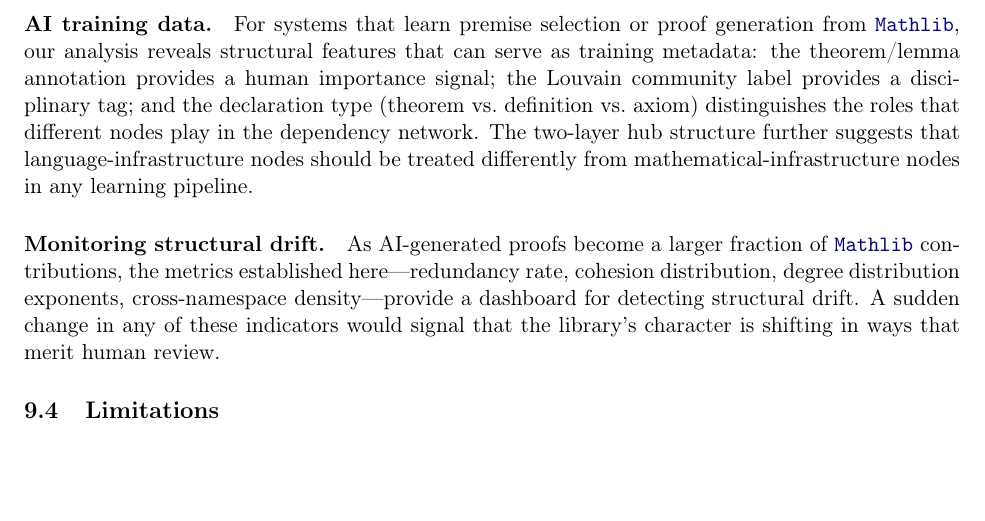
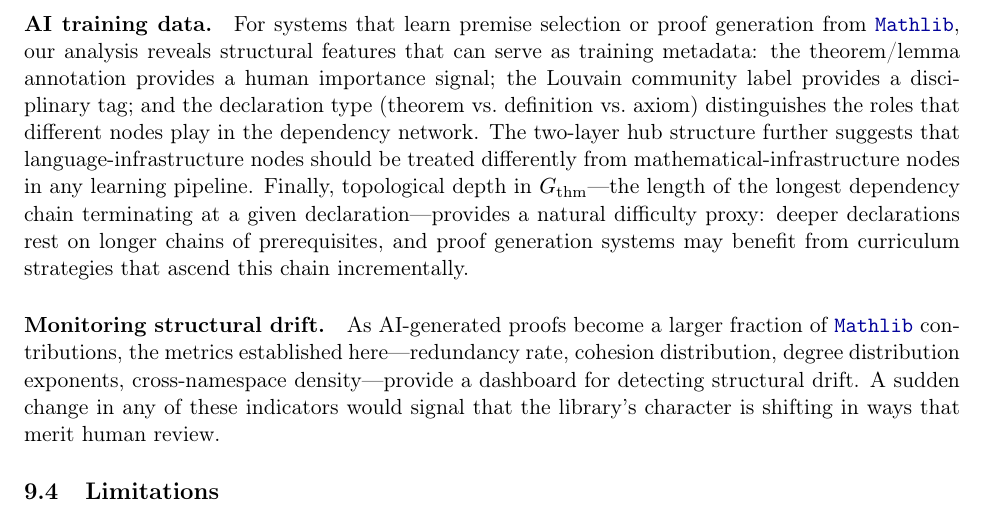
Before and after one commit to MathNetwork/MathlibGraph, a LaTeX paper (mathlib-graph-structure/main.tex, which reads mathlib-graph-structure/sections/conclusion.tex): part of page 57 of 60, cut so that both start at the same text, the shorter picture padded with empty space. Compiled offline with pdfLaTeX.

Commit message:
Add topological depth as AI difficulty proxy to §8.3
Co-Authored-By: Claude Opus 4.6 <noreply@anthropic.com>

```diff
--- a/mathlib-graph-structure/sections/conclusion.tex
+++ b/mathlib-graph-structure/sections/conclusion.tex
@@ -80,7 +80,7 @@ The metrics developed in this paper are not merely descriptive; several admit di
 
 \paragraph{Language design.} The two-layer separation of \S\ref{sec:thm-types}---language infrastructure vs.\ mathematical infrastructure---suggests that future proof assistants could benefit from an explicit architectural boundary between the two layers. If the kernel distinguished notation-expansion infrastructure (which generates the language-infrastructure hubs) from mathematical content, dependency analysis, premise selection, and compilation could each target the appropriate layer. More broadly, the observation that $92.2\%$ of cross-file declaration dependencies are reached through transitive import chains rather than direct imports (\S\ref{sec:import_vs_declaration}) suggests that the current import mechanism is a coarse tool: developers must import entire modules when they need a single declaration, inflating the dependency surface. A mechanism for fine-grained, declaration-level import---analogous to Haskell's selective import syntax---would bring the module graph closer to the declaration graph, reducing both redundancy and recompilation scope.
 
-\paragraph{AI training data.} For systems that learn premise selection or proof generation from \module{Mathlib}, our analysis reveals structural features that can serve as training metadata: the theorem/lemma annotation provides a human importance signal; the Louvain community label provides a disciplinary tag; and the declaration type (theorem vs.\ definition vs.\ axiom) distinguishes the roles that different nodes play in the dependency network. The two-layer hub structure further suggests that language-infrastructure nodes should be treated differently from mathematical-infrastructure nodes in any learning pipeline.
+\paragraph{AI training data.} For systems that learn premise selection or proof generation from \module{Mathlib}, our analysis reveals structural features that can serve as training metadata: the theorem/lemma annotation provides a human importance signal; the Louvain community label provides a disciplinary tag; and the declaration type (theorem vs.\ definition vs.\ axiom) distinguishes the roles that different nodes play in the dependency network. The two-layer hub structure further suggests that language-infrastructure nodes should be treated differently from mathematical-infrastructure nodes in any learning pipeline. Finally, topological depth in $G_{\mathrm{thm}}$---the length of the longest dependency chain terminating at a given declaration---provides a natural difficulty proxy: deeper declarations rest on longer chains of prerequisites, and proof generation systems may benefit from curriculum strategies that ascend this chain incrementally.
 
 \paragraph{Monitoring structural drift.} As AI-generated proofs become a larger fraction of \module{Mathlib} contributions, the metrics established here---redundancy rate, cohesion distribution, degree distribution exponents, cross-namespace density---provide a dashboard for detecting structural drift. A sudden change in any of these indicators would signal that the library's character is shifting in ways that merit human review.
 
```
